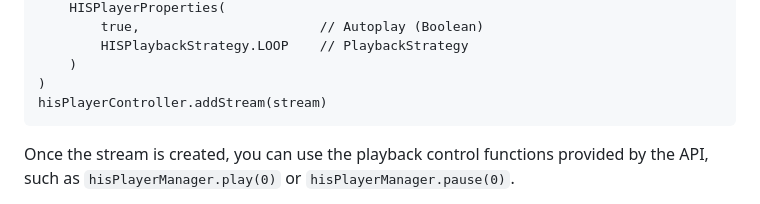
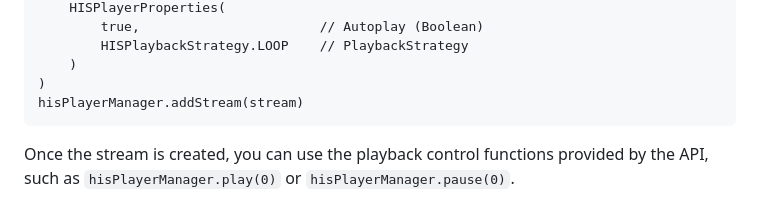
Before and after one commit to HISPlayer/MetaSpatial-SDK, a Markdown page: quickstart-guide.md, the part around the change. Rendered like a GitHub page.

````diff
--- a/quickstart-guide.md
+++ b/quickstart-guide.md
@@ -94,7 +94,7 @@ val stream = HISStreamProperties(
         HISPlaybackStrategy.LOOP    // PlaybackStrategy
     )
 )
-hisPlayerController.addStream(stream)
+hisPlayerManager.addStream(stream)
 ```
 
 Once the stream is created, you can use the playback control functions provided by the API, such as `hisPlayerManager.play(0)` or `hisPlayerManager.pause(0)`.
````
